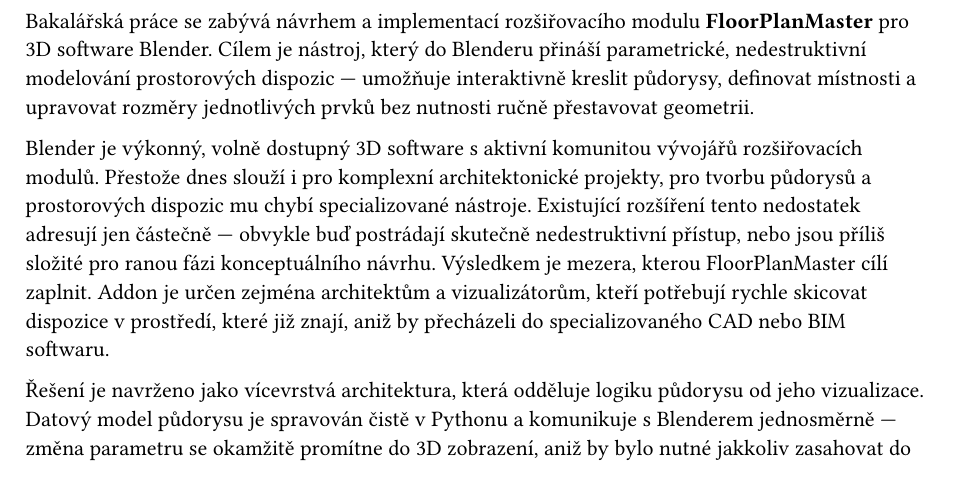
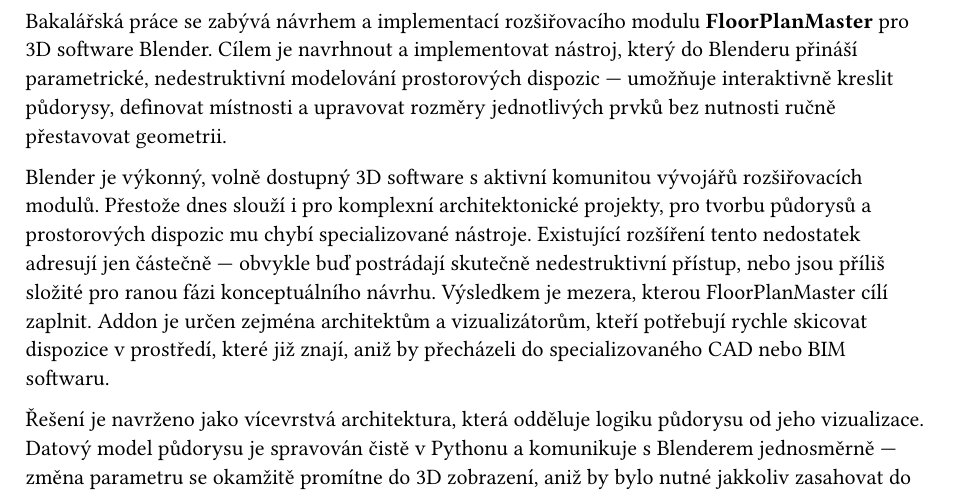
Before and after one commit to TheGingeros/floorplanmaster, a Typst document (typst/introduction.typ): part of the page, cut so that both start at the same text. Compiled offline with Typst 0.15.

Commit message:
introduction changes

```diff
--- a/typst/introduction.typ
+++ b/typst/introduction.typ
@@ -1,4 +1,4 @@
-Bakalářská práce se zabývá návrhem a implementací rozšiřovacího modulu *FloorPlanMaster* pro 3D software Blender. Cílem je nástroj, který do Blenderu přináší parametrické, nedestruktivní modelování prostorových dispozic — umožňuje interaktivně kreslit půdorysy, definovat místnosti a upravovat rozměry jednotlivých prvků bez nutnosti ručně přestavovat geometrii.
+Bakalářská práce se zabývá návrhem a implementací rozšiřovacího modulu *FloorPlanMaster* pro 3D software Blender. Cílem je navrhnout a implementovat nástroj, který do Blenderu přináší parametrické, nedestruktivní modelování prostorových dispozic — umožňuje interaktivně kreslit půdorysy, definovat místnosti a upravovat rozměry jednotlivých prvků bez nutnosti ručně přestavovat geometrii.
 
 Blender je výkonný, volně dostupný 3D software s aktivní komunitou vývojářů rozšiřovacích modulů. Přestože dnes slouží i pro komplexní architektonické projekty, pro tvorbu půdorysů a prostorových dispozic mu chybí specializované nástroje. Existující rozšíření tento nedostatek adresují jen částečně — obvykle buď postrádají skutečně nedestruktivní přístup, nebo jsou příliš složité pro ranou fázi konceptuálního návrhu. Výsledkem je mezera, kterou FloorPlanMaster cílí zaplnit. Addon je určen zejména architektům a vizualizátorům, kteří potřebují rychle skicovat dispozice v prostředí, které již znají, aniž by přecházeli do specializovaného CAD nebo BIM softwaru.
 
```
